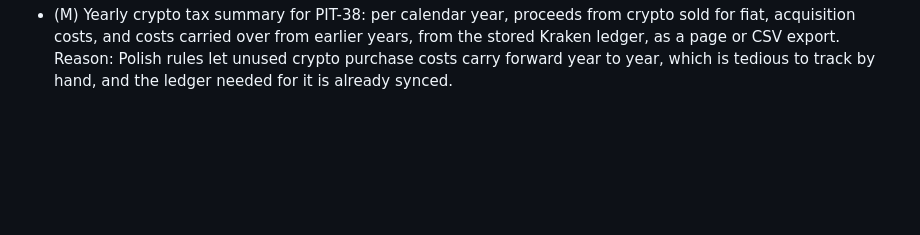
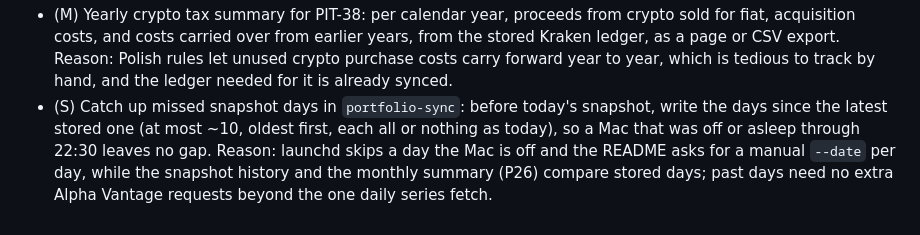
Before and after one commit to Un1que11/investment-portfolio, a Markdown page: BACKLOG.md, the part around the change. GitHub-like rendering; blank space fills up the shorter version.

Commit message:
Propose backlog ideas for 2026-10-20

```diff
--- a/BACKLOG.md
+++ b/BACKLOG.md
@@ -58,3 +58,4 @@
 - (S) XTB data freshness: show "XTB history up to <date of the latest imported operation>" on Overview and IKZE, and a reminder when it is older than N days (N in the config). Reason: XTB has no API, so an IKZE deposit made after the last manual export is simply missing from contributions, value, XIRR and the remaining IKZE limit, and P30's stale badge covers prices only.
 - (S) Date on a gold coin's manual dealer quote: store when the quote was entered, show its age in the coins table, and mark it stale after N days (config). Reason: `manual_quote_pln` has no date and overrides the NBP-based value for good, so a quote from a year ago keeps valuing the coin at last year's gold price without any sign.
 - (M) Yearly crypto tax summary for PIT-38: per calendar year, proceeds from crypto sold for fiat, acquisition costs, and costs carried over from earlier years, from the stored Kraken ledger, as a page or CSV export. Reason: Polish rules let unused crypto purchase costs carry forward year to year, which is tedious to track by hand, and the ledger needed for it is already synced.
+- (S) Catch up missed snapshot days in `portfolio-sync`: before today's snapshot, write the days since the latest stored one (at most ~10, oldest first, each all or nothing as today), so a Mac that was off or asleep through 22:30 leaves no gap. Reason: launchd skips a day the Mac is off and the README asks for a manual `--date` per day, while the snapshot history and the monthly summary (P26) compare stored days; past days need no extra Alpha Vantage requests beyond the one daily series fetch.
```
